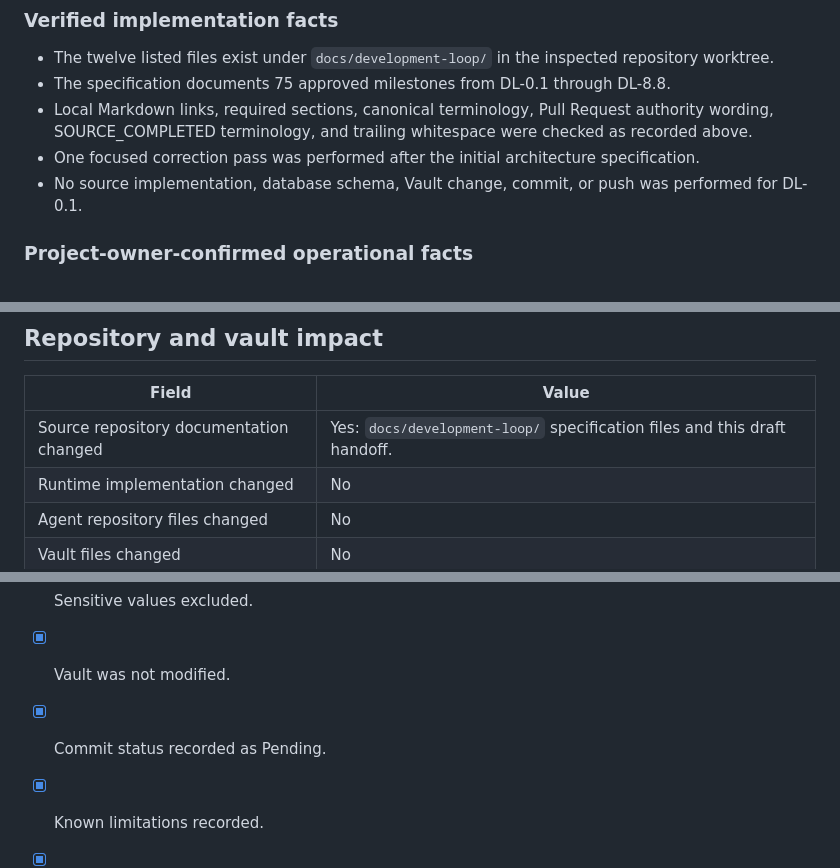
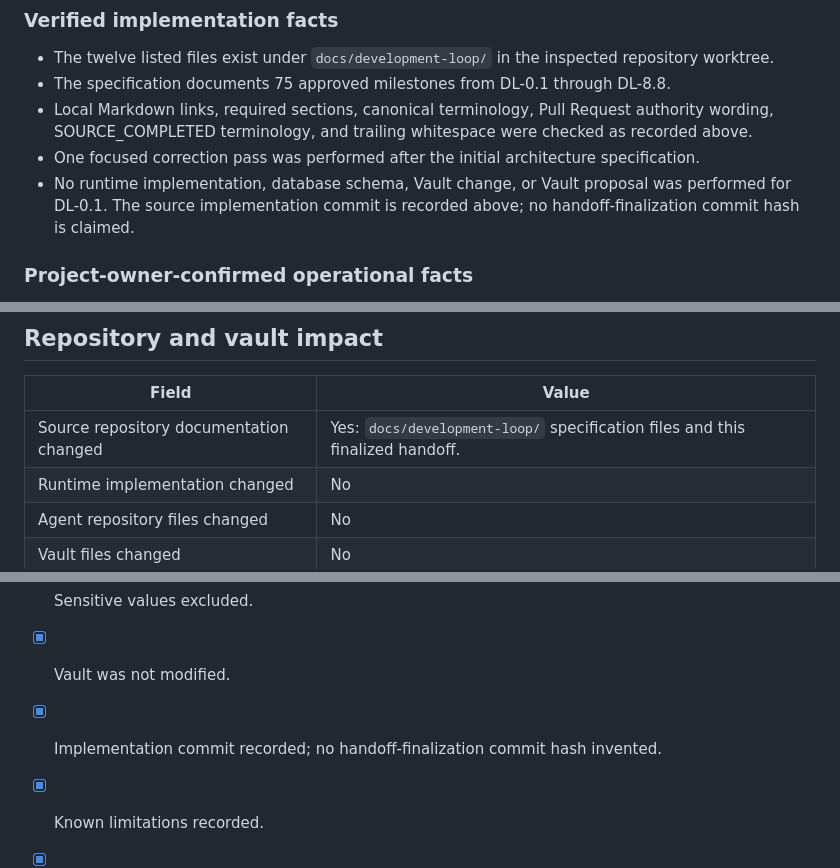
Before and after one commit to PHNMNL01/panam-discord-bot, a Markdown page: docs/handoffs/dl-0-1-canonical-architecture-specification.md, 3 parts joined by grey strips. Rendered like a GitHub page.

```diff
--- a/docs/handoffs/dl-0-1-canonical-architecture-specification.md
+++ b/docs/handoffs/dl-0-1-canonical-architecture-specification.md
@@ -120,7 +123,7 @@ The following are non-blocking future implementation decisions, not DL-0.1 failu
 - The specification documents 75 approved milestones from DL-0.1 through DL-8.8.
 - Local Markdown links, required sections, canonical terminology, Pull Request authority wording, SOURCE_COMPLETED terminology, and trailing whitespace were checked as recorded above.
 - One focused correction pass was performed after the initial architecture specification.
-- No source implementation, database schema, Vault change, commit, or push was performed for DL-0.1.
+- No runtime implementation, database schema, Vault change, or Vault proposal was performed for DL-0.1. The source implementation commit is recorded above; no handoff-finalization commit hash is claimed.
 
 ### Project-owner-confirmed operational facts
 
@@ -139,7 +142,7 @@ The following are non-blocking future implementation decisions, not DL-0.1 failu
 
 | Field | Value |
 | --- | --- |
-| Source repository documentation changed | Yes: `docs/development-loop/` specification files and this draft handoff. |
+| Source repository documentation changed | Yes: `docs/development-loop/` specification files and this finalized handoff. |
 | Runtime implementation changed | No |
 | Agent repository files changed | No |
 | Vault files changed | No |
@@ -160,6 +163,6 @@ A Knowledge Handoff does not authorize Vault writes or Capability Registry chang
 - [x] Paths are repository-relative in the changed-file table.
 - [x] Sensitive values excluded.
 - [x] Vault was not modified.
-- [x] Commit status recorded as Pending.
+- [x] Implementation commit recorded; no handoff-finalization commit hash invented.
 - [x] Known limitations recorded.
 - [x] Unresolved questions recorded.
```
Also changed, not shown: other parts of docs/handoffs/dl-0-1-canonical-architecture-specification.md (+7 -4 lines).
